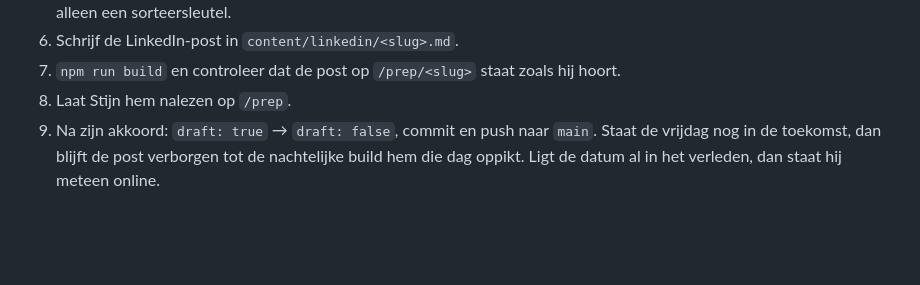
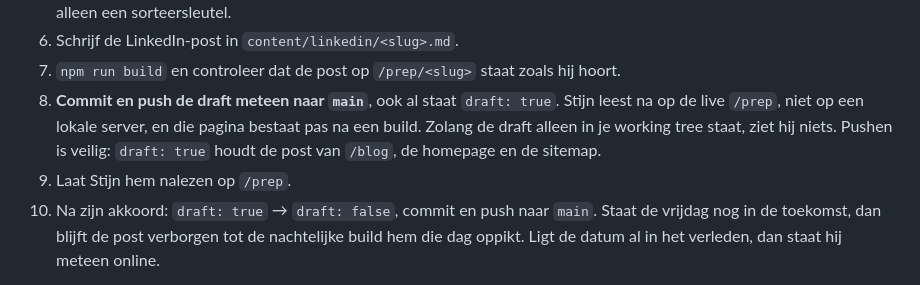
Before and after one commit to MonkAi-Business/monkai.website, a Markdown page: docs/blog-publicatieplan.md, the part around the change. Drawn GitHub-style; blank space fills up the shorter version.

Commit message:
docs: push elke draft meteen, anders klopt /prep niet
Stijn leest de drafts na op de live /prep-pagina. Die wordt bij de build
gemaakt, dus een draft die alleen lokaal staat is voor hem onzichtbaar.

Co-Authored-By: Claude Opus 5 <noreply@anthropic.com>

```diff
--- a/docs/blog-publicatieplan.md
+++ b/docs/blog-publicatieplan.md
@@ -56,8 +56,12 @@ Per post, ergens vóór de geplande vrijdag:
    is nu het publicatiemoment, niet alleen een sorteersleutel.
 6. Schrijf de LinkedIn-post in `content/linkedin/<slug>.md`.
 7. `npm run build` en controleer dat de post op `/prep/<slug>` staat zoals hij hoort.
-8. Laat Stijn hem nalezen op `/prep`.
-9. Na zijn akkoord: `draft: true` → `draft: false`, commit en push naar `main`. Staat de
+8. **Commit en push de draft meteen naar `main`**, ook al staat `draft: true`. Stijn leest
+   na op de live `/prep`, niet op een lokale server, en die pagina bestaat pas na een
+   build. Zolang de draft alleen in je working tree staat, ziet hij niets. Pushen is
+   veilig: `draft: true` houdt de post van `/blog`, de homepage en de sitemap.
+9. Laat Stijn hem nalezen op `/prep`.
+10. Na zijn akkoord: `draft: true` → `draft: false`, commit en push naar `main`. Staat de
    vrijdag nog in de toekomst, dan blijft de post verborgen tot de nachtelijke build hem
    die dag oppikt. Ligt de datum al in het verleden, dan staat hij meteen online.
 
```
Also changed, not shown: 1 other file.
